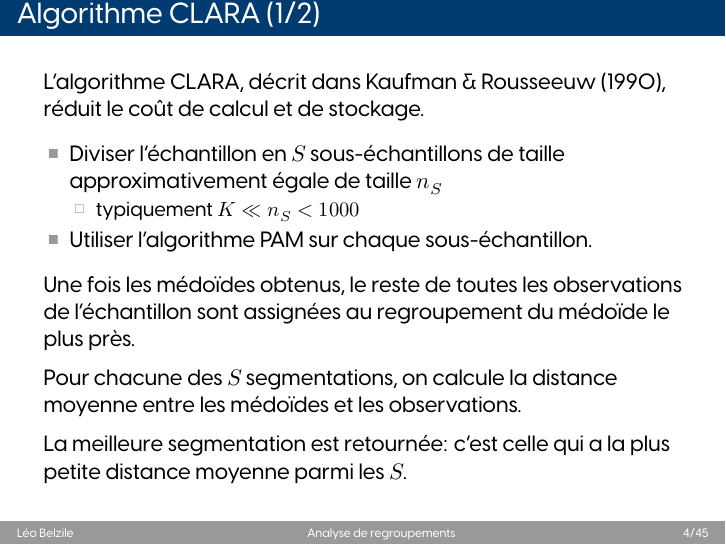
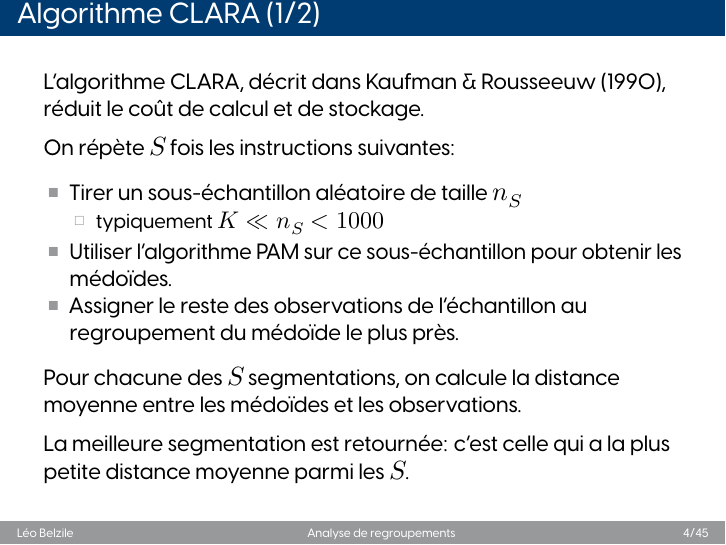
Before and after one commit to lbelzile/multi-h24, a Quarto document (diapos/MATH60602-diapos12.qmd): page 4 of 45. The pictures show the output file diapos/MATH60602-diapos12.pdf that the author committed with the source.

Commit message:
Corriger diapos 12 CLARA

```diff
--- a/diapos/MATH60602-diapos12.qmd
+++ b/diapos/MATH60602-diapos12.qmd
@@ -117,11 +117,12 @@ dm_std <- attr(donsmult_std, "scaled:scale")
 
 L'algorithme CLARA, décrit dans Kaufman & Rousseeuw (1990), réduit le coût de calcul et de stockage.
 
-- Diviser l'échantillon en $S$ sous-échantillons de taille approximativement égale de taille $n_S$
+On répète $S$ fois les instructions suivantes:
+
+-  Tirer un sous-échantillon aléatoire de taille $n_S$
     - typiquement $K \ll n_S < 1000$
-- Utiliser l'algorithme PAM sur chaque sous-échantillon.
-
-Une fois les médoïdes obtenus, le reste de toutes les observations de l'échantillon sont assignées au regroupement du médoïde le plus près.
+- Utiliser l'algorithme PAM sur ce sous-échantillon pour obtenir les médoïdes.
+- Assigner le reste des observations de l'échantillon au regroupement du médoïde le plus près.
 
 Pour chacune des $S$ segmentations, on calcule la distance moyenne entre les médoïdes et les observations.
 
```
Also changed, not shown: diapos/MATH60602-diapos12.pdf, diapos/MATH60602-diapos12.tex, 2 other files.
